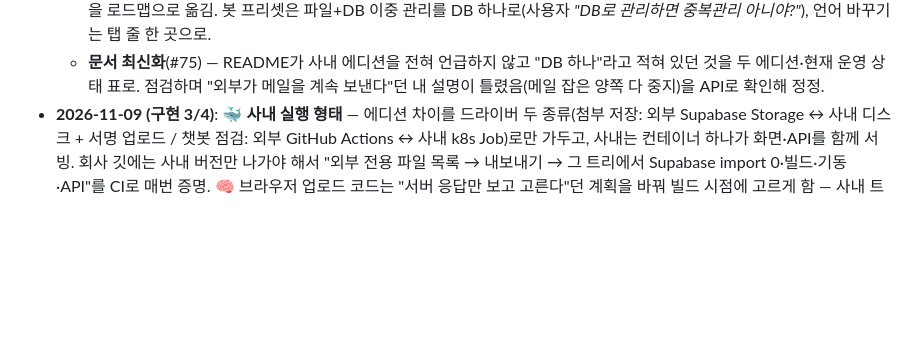
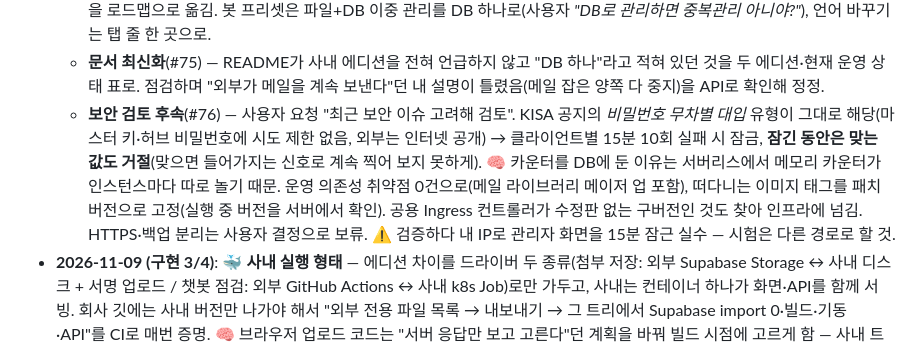
Before and after one commit to qtw9723/sj-wiki, a Markdown page: wiki/delivery-smarthub.md, the part around the change. Drawn GitHub-style; blank space fills up the shorter version.

Commit message:
SmartHub: 11/10 보안 검토 후속 기록

```diff
--- a/wiki/delivery-smarthub.md
+++ b/wiki/delivery-smarthub.md
@@ -82,6 +82,7 @@ SmartHub (코드 1 · DB 1)
   - 운영 원칙(사용자): 테스트 잔여물(키 패치·내보내기 파일)은 확인 직후 계속 정리, 외부 원본은 되돌리기용으로 당분간 보존.
   - **웹SDK 마무리**(#73·#74) — 공지 직전 사용자가 "문서 탭이 빠졌다"를 발견 → 원인은 11/09 "원본에서 본다" 전제로 안내만 둔 결정을 단독 앱 정리 때 다시 보지 않은 것. 🧠 교훈: 무언가를 내리기 전에 기능 대조표부터. 대조로 원본 미결 할 일 3건을 로드맵으로 옮김. 봇 프리셋은 파일+DB 이중 관리를 DB 하나로(사용자 *"DB로 관리하면 중복관리 아니야?"*), 언어 바꾸기는 탭 줄 한 곳으로.
   - **문서 최신화**(#75) — README가 사내 에디션을 전혀 언급하지 않고 "DB 하나"라고 적혀 있던 것을 두 에디션·현재 운영 상태 표로. 점검하며 "외부가 메일을 계속 보낸다"던 내 설명이 틀렸음(메일 잡은 양쪽 다 중지)을 API로 확인해 정정.
+  - **보안 검토 후속**(#76) — 사용자 요청 "최근 보안 이슈 고려해 검토". KISA 공지의 *비밀번호 무차별 대입* 유형이 그대로 해당(마스터 키·허브 비밀번호에 시도 제한 없음, 외부는 인터넷 공개) → 클라이언트별 15분 10회 실패 시 잠금, **잠긴 동안은 맞는 값도 거절**(맞으면 들어가지는 신호로 계속 찍어 보지 못하게). 🧠 카운터를 DB에 둔 이유는 서버리스에서 메모리 카운터가 인스턴스마다 따로 놀기 때문. 운영 의존성 취약점 0건으로(메일 라이브러리 메이저 업 포함), 떠다니는 이미지 태그를 패치 버전으로 고정(실행 중 버전을 서버에서 확인). 공용 Ingress 컨트롤러가 수정판 없는 구버전인 것도 찾아 인프라에 넘김. HTTPS·백업 분리는 사용자 결정으로 보류. ⚠ 검증하다 내 IP로 관리자 화면을 15분 잠근 실수 — 시험은 다른 경로로 할 것.
 - **2026-11-09 (구현 3/4)**: 🐳 **사내 실행 형태** — 에디션 차이를 드라이버 두 종류(첨부 저장: 외부 Supabase Storage ↔ 사내 디스크 + 서명 업로드 / 챗봇 점검: 외부 GitHub Actions ↔ 사내 k8s Job)로만 가두고, 사내는 컨테이너 하나가 화면·API를 함께 서빙. 회사 깃에는 사내 버전만 나가야 해서 "외부 전용 파일 목록 → 내보내기 → 그 트리에서 Supabase import 0·빌드·기동·API"를 CI로 매번 증명. 🧠 브라우저 업로드 코드는 "서버 응답만 보고 고른다"던 계획을 바꿔 빌드 시점에 고르게 함 — 사내 트리엔 Supabase 업로드 파일이 없어 번들러가 해석 단계에서 깨지기 때문. 📄 로컬 Docker로 업로드→저장→위조 토큰 거부→삭제까지 실측, 점검기 이미지에서 Playwright 누락을 잡아 고침. 별도 리뷰어 Minor 9건 중 6건을 효과 기준으로 재등급해 수정(정규형 아닌 경로로 다른 허브 폴더에 닿음, 설정 끝 `/` 하나로 첨부 기능 정지, JSON 업로드가 빈 파일로 성공 등). PR #63.
 - **2026-11-09 (구현 2/4)**: 🔀 **저장소 계층 — API는 같게, DB 접근 코드만 에디션별** — 처음 설계는 "두 에디션 모두 일반 Postgres 드라이버로"였으나 사용자가 *"내 개인 프로젝트는 현상태 유지… 백엔드 api 이름을 동일하게 하고 서버별로 백엔드 코드가 다르면 되잖아"* 로 방향을 잡아 개정. 🧠 차이를 저장소 함수(~90개)에만 가두고 라우터·로직은 공유. 두 구현이 같은 결과를 내는지 **계약 테스트**로 증명 — 외부 구현은 흉내 낸 클라이언트가 아니라 Supabase가 실제로 쓰는 REST 서버(PostgREST)를 같은 Postgres 앞에 띄워 검증. 📄 그 덕에 운영 버그 하나를 잡음: 옛 형식 첨부의 소유 확인이 jsonb에 배열 리터럴을 보내 늘 실패(그래서 늘 403) — 기존 단위 테스트는 흉내 클라이언트라 못 봤다. 간헐 실패 하나는 별도 리뷰어가 "테스트 도구가 IPv6로 열고 IPv4로 요청 → 병렬 실행 시 다른 프로세스가 응답"으로 원인 규명(코드 무관). 기존 테스트 무수정 통과. PR #62.
 - **2026-11-09 (구현 1/4)**: 🗄 **두 DB 공통 마이그레이션 체계** — 외부(Supabase)와 사내(자체 Postgres)가 같은 파일을 같은 순서로 받고 각 DB가 적용 기록(`schema_migrations`)을 갖는다. 공통 폴더는 Supabase 전용 문법을 린트로 막고, CI가 매 PR마다 빈 Postgres 17에 처음부터 적용해 "사내 빈 DB에 문제없이 들어간다"를 증명. 🧠 기존 이력 20개를 다시 돌리지 않고 지금 스키마를 떠서 출발점(baseline) 하나로 — 이력엔 cs 데이터 복사·Supabase 전용 요소가 섞여 빈 DB에 못 돌린다. 사용자가 DB 접속 문자열 입력을 귀찮아해서 pg_dump 대신 관리 API 읽기 전용 카탈로그 조회로 DDL을 만들고, 외부 vs 로컬 스키마 비교로 검증(차이 = 의도한 기본값 3곳뿐). 📄 그 과정에서 메일 잡 테이블에 **익명 키로 읽고 쓸 수 있는 정책**(은퇴한 구 앱 잔재)을 발견해 제거, 익명 조회가 빈 결과임을 확인. 최종 리뷰(별도 리뷰어)의 Minor 중 2건을 효과 기준으로 재등급해 수정(transaction pooler 무한 대기, 파일 안 commit). PR #61.
```
